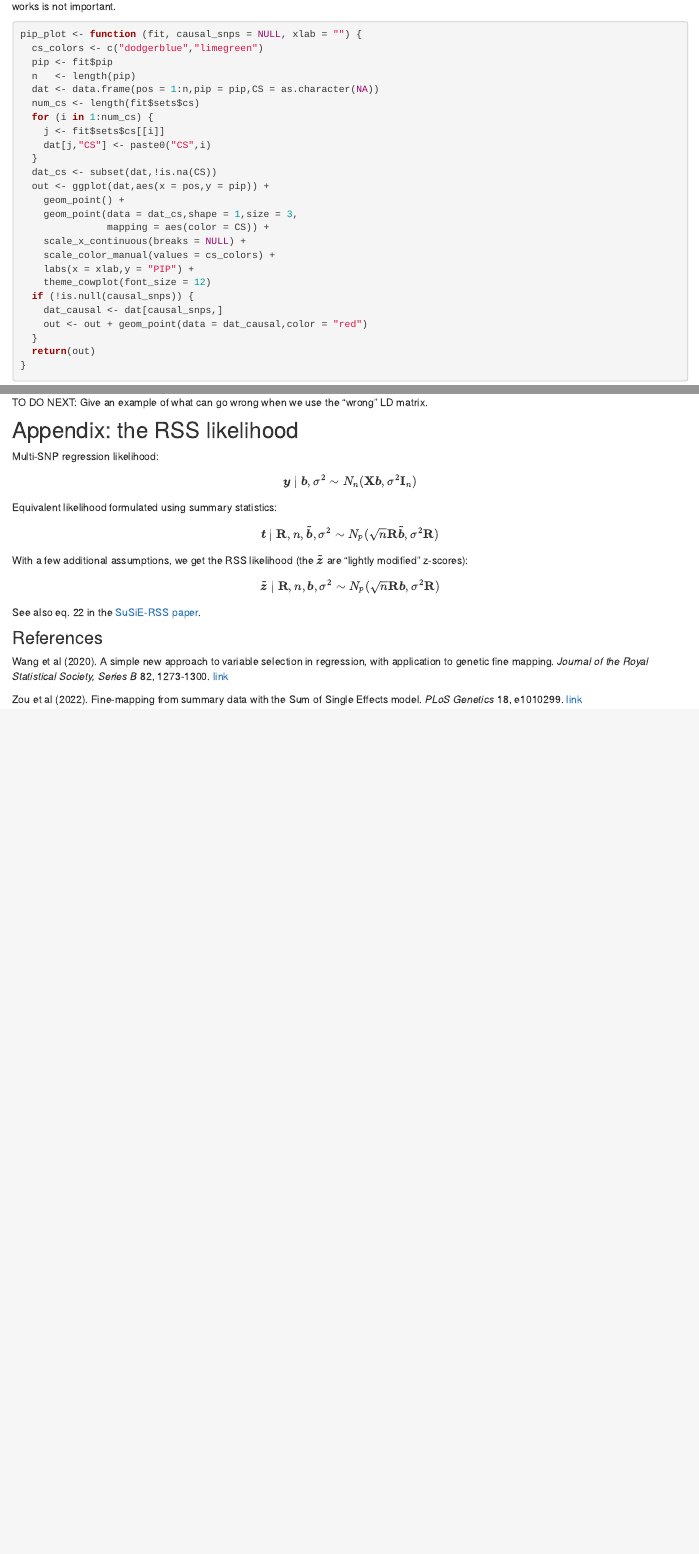
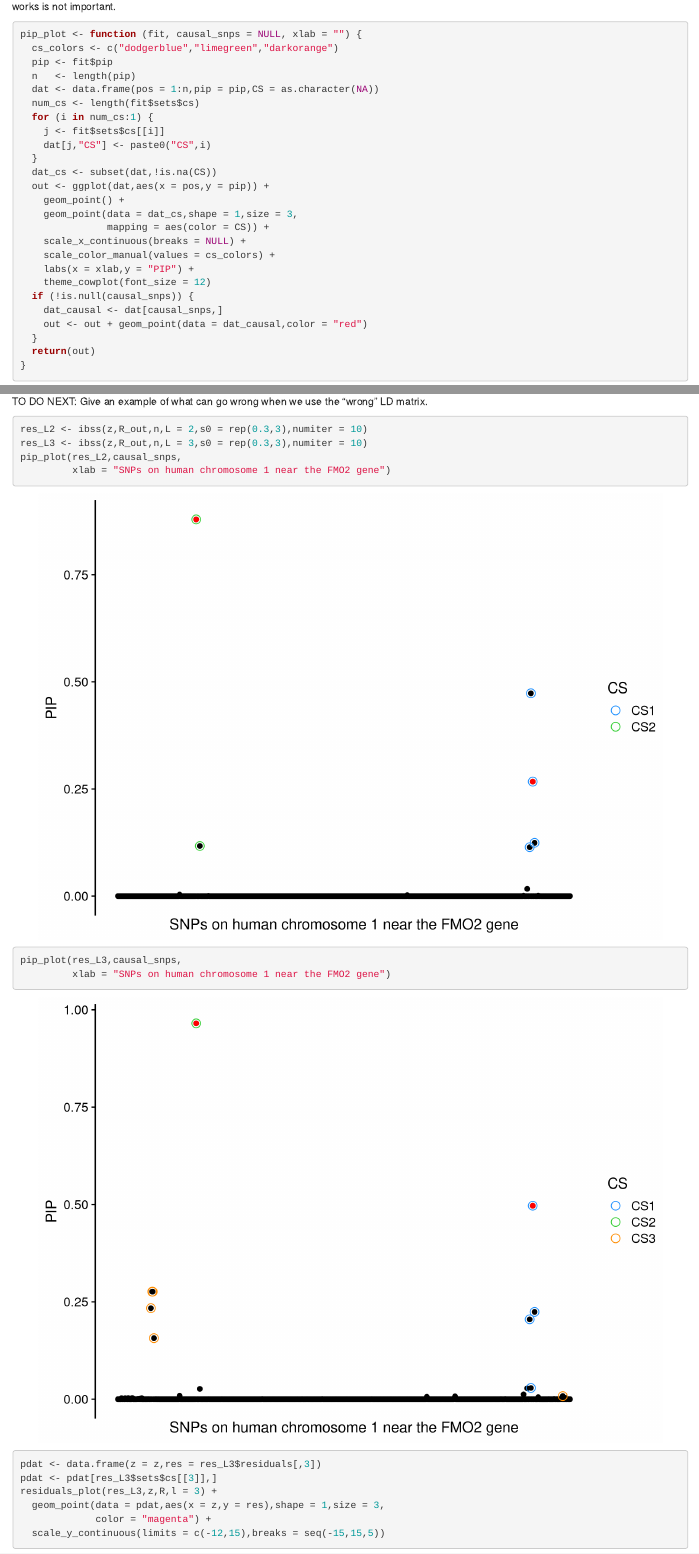
Before and after one commit to stephenslab/finemap, an R Markdown document (analysis/jsm_tutorial.Rmd): the page in a window 1100 px wide, from 1730 px down, and a second part further down, joined at a grey line. Rendered offline with R 4.5, knitr and Pandoc, with nearby package versions; drawn as R Markdown's standard HTML page in place of the format the file asks for; some code elsewhere in the file could not run offline; common packages that the code uses without loading them are loaded.

Commit message:
Added some code for running ibss with the wrong LD matrix.

````diff
--- a/analysis/jsm_tutorial.Rmd
+++ b/analysis/jsm_tutorial.Rmd
@@ -109,12 +109,12 @@
 
 ```{r susie-plot-better}
 pip_plot <- function (fit, causal_snps = NULL, xlab = "") {
-  cs_colors <- c("dodgerblue","limegreen")
+  cs_colors <- c("dodgerblue","limegreen","darkorange")
   pip <- fit$pip
   n   <- length(pip)
   dat <- data.frame(pos = 1:n,pip = pip,CS = as.character(NA))
   num_cs <- length(fit$sets$cs)
-  for (i in 1:num_cs) {
+  for (i in num_cs:1) {
     j <- fit$sets$cs[[i]]
 	dat[j,"CS"] <- paste0("CS",i)
   }
@@ -476,3 +489,17 @@
+```{r}
+res_L2 <- ibss(z,R_out,n,L = 2,s0 = rep(0.3,3),numiter = 10)
+res_L3 <- ibss(z,R_out,n,L = 3,s0 = rep(0.3,3),numiter = 10)
+pip_plot(res_L2,causal_snps,
+         xlab = "SNPs on human chromosome 1 near the FMO2 gene")
+pip_plot(res_L3,causal_snps,
+         xlab = "SNPs on human chromosome 1 near the FMO2 gene")
+pdat <- data.frame(z = z,res = res_L3$residuals[,3])
+pdat <- pdat[res_L3$sets$cs[[3]],]
+residuals_plot(res_L3,z,R,l = 3) +
+  geom_point(data = pdat,aes(x = z,y = res),shape = 1,size = 3,
+             color = "magenta") +
+  scale_y_continuous(limits = c(-12,15),breaks = seq(-15,15,5))
+```
 
 Appendix: the RSS likelihood
 ----------------------------
````
Also changed, not shown: analysis/jsm_tutorial.Rmd (17 more changed lines).
